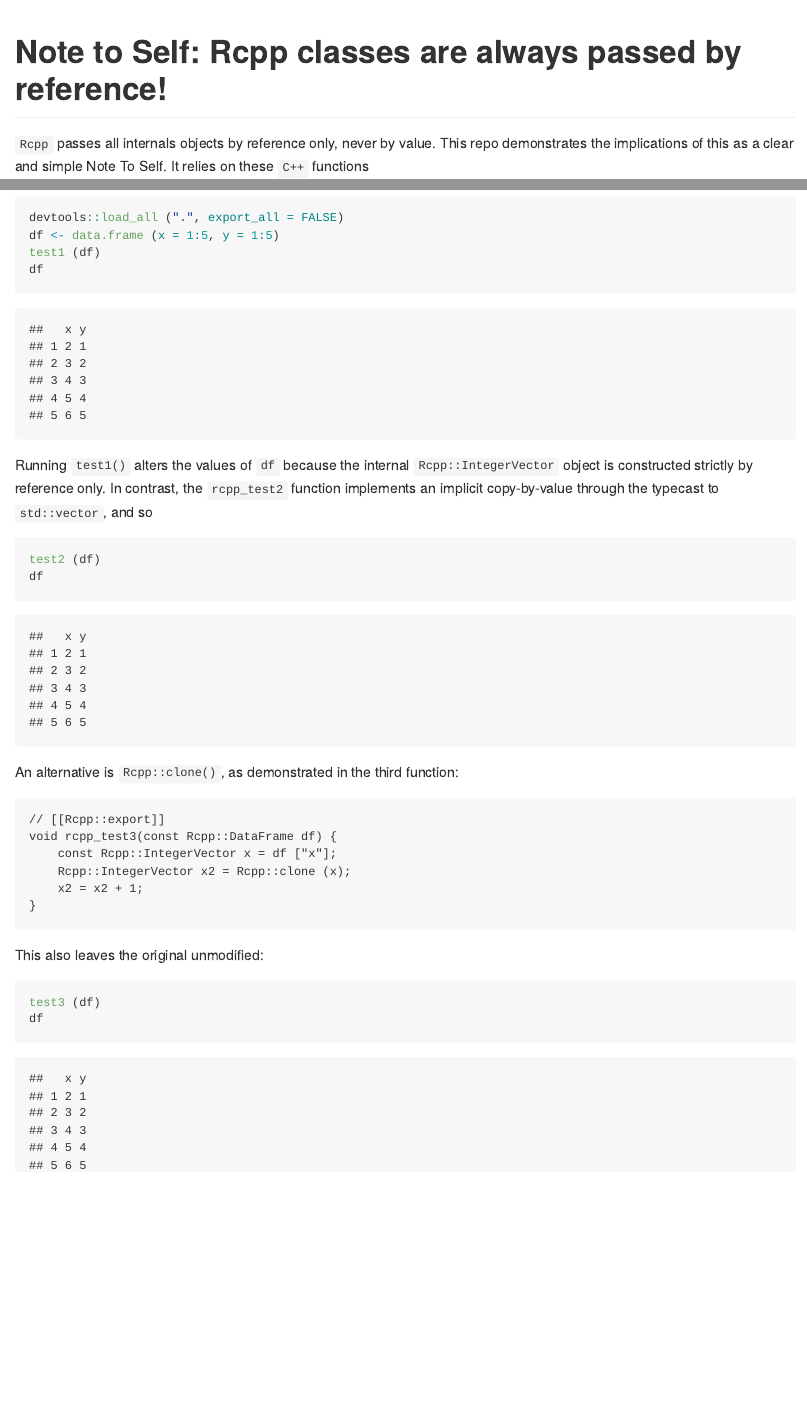
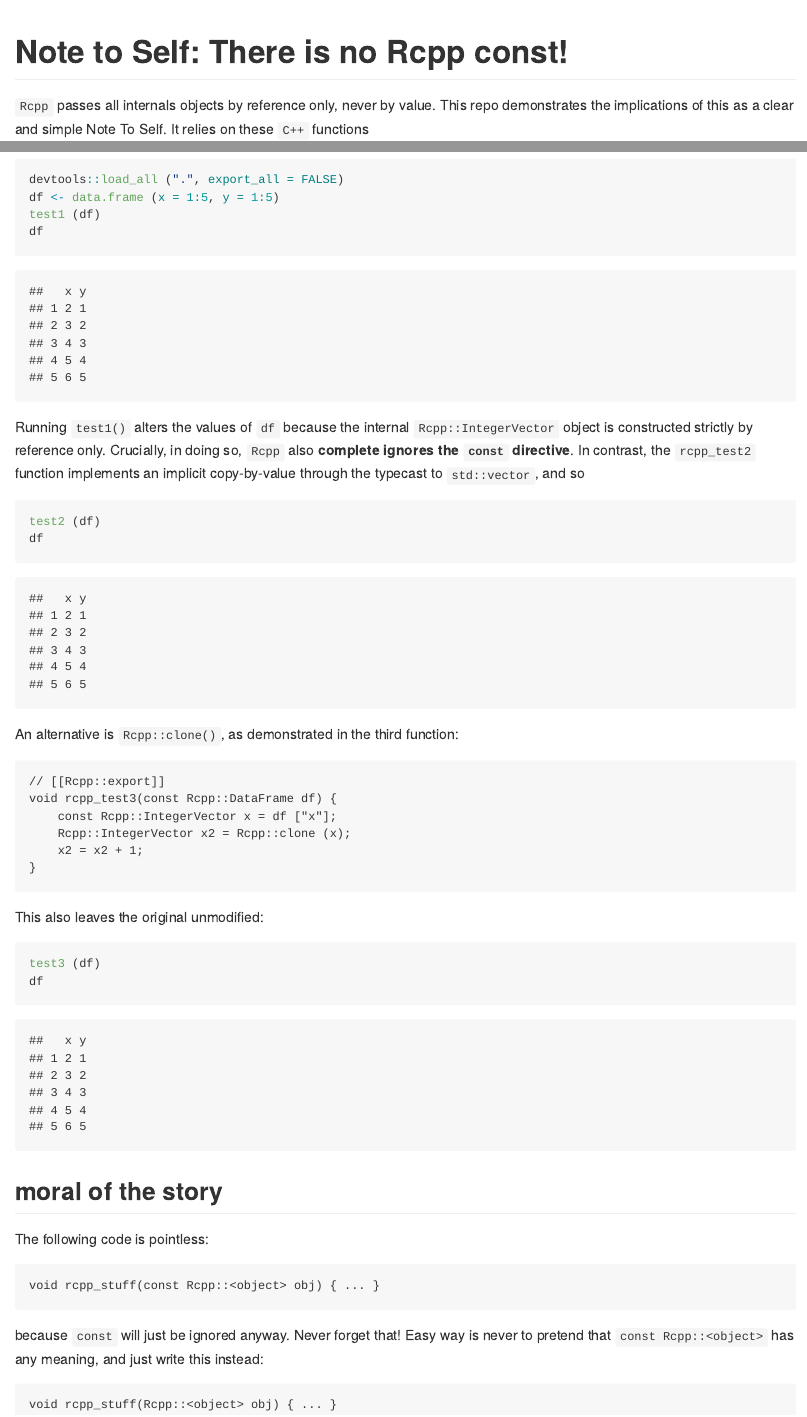
Before and after one commit to mpadge/there-is-no-rcpp-const, an R Markdown document (README.Rmd): the page in a window 1100 px wide, from its top, and a second part further down, joined at a grey line. The pictures show the output file README.md that the author committed with the source, drawn offline in the style of GitHub.

Commit message:
update readme

````diff
--- a/README.Rmd
+++ b/README.Rmd
@@ -1,4 +1,4 @@
-# Note to Self: Rcpp classes are always passed by reference!
+# Note to Self: There is no Rcpp const!
 
 ```{r load, echo = FALSE, eval = FALSE}
 devtools::load_all (".", export_all = FALSE)
@@ -30,9 +30,10 @@ test1 (df)
 df
 ```
 Running `test1()` alters the values of `df` because the internal
-`Rcpp::IntegerVector` object is constructed strictly by reference only. In
-contrast, the `rcpp_test2` function implements an implicit copy-by-value through
-the typecast to `std::vector`, and so
+`Rcpp::IntegerVector` object is constructed strictly by reference only.
+Crucially, in doing so, `Rcpp` also **complete ignores the `const` directive**.
+In contrast, the `rcpp_test2` function implements an implicit copy-by-value
+through the typecast to `std::vector`, and so
 ```{r}
 test2 (df)
 df
@@ -51,3 +52,16 @@ This also leaves the original unmodified:
 test3 (df)
 df
 ```
+
+## moral of the story
+
+The following code is pointless:
+```
+void rcpp_stuff(const Rcpp::<object> obj) { ... }
+```
+because `const` will just be ignored anyway. Never forget that! Easy way is
+never to pretend that `const Rcpp::<object>` has any meaning, and just write
+this instead:
+```
+void rcpp_stuff(Rcpp::<object> obj) { ... }
+```
````
Also changed, not shown: README.md.
